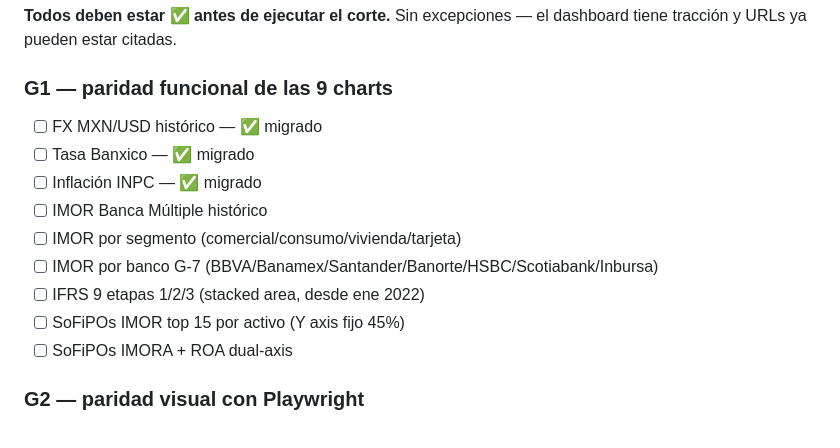
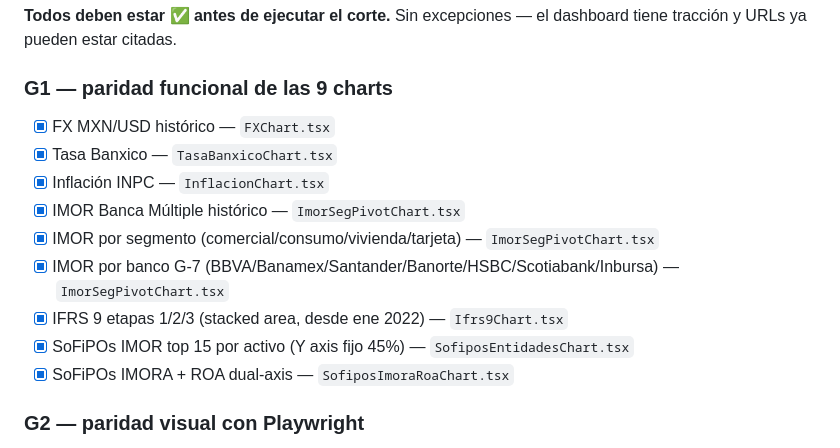
Before and after one commit to Pamela-ruiz9/sfm-monitor, a Markdown page: docs/cutover.md, the part around the change. GitHub-like rendering.

Commit message:
docs(cutover): marcar G1 completo — las 9 charts están migradas
ImorSegPivotChart cubre IMOR histórico + segmentos + banco G-7.
Doc estaba desactualizado respecto al código real.

Co-Authored-By: Claude Sonnet 4.6 <noreply@anthropic.com>

```diff
--- a/docs/cutover.md
+++ b/docs/cutover.md
@@ -17,15 +17,15 @@ Este documento define cuándo y cómo hacer el corte definitivo del dashboard le
 **Todos deben estar ✅ antes de ejecutar el corte.** Sin excepciones — el dashboard tiene tracción y URLs ya pueden estar citadas.
 
 ### G1 — paridad funcional de las 9 charts
-- [ ] FX MXN/USD histórico — ✅ migrado
-- [ ] Tasa Banxico — ✅ migrado
-- [ ] Inflación INPC — ✅ migrado
-- [ ] IMOR Banca Múltiple histórico
-- [ ] IMOR por segmento (comercial/consumo/vivienda/tarjeta)
-- [ ] IMOR por banco G-7 (BBVA/Banamex/Santander/Banorte/HSBC/Scotiabank/Inbursa)
-- [ ] IFRS 9 etapas 1/2/3 (stacked area, desde ene 2022)
-- [ ] SoFiPOs IMOR top 15 por activo (Y axis fijo 45%)
-- [ ] SoFiPOs IMORA + ROA dual-axis
+- [x] FX MXN/USD histórico — `FXChart.tsx`
+- [x] Tasa Banxico — `TasaBanxicoChart.tsx`
+- [x] Inflación INPC — `InflacionChart.tsx`
+- [x] IMOR Banca Múltiple histórico — `ImorSegPivotChart.tsx`
+- [x] IMOR por segmento (comercial/consumo/vivienda/tarjeta) — `ImorSegPivotChart.tsx`
+- [x] IMOR por banco G-7 (BBVA/Banamex/Santander/Banorte/HSBC/Scotiabank/Inbursa) — `ImorSegPivotChart.tsx`
+- [x] IFRS 9 etapas 1/2/3 (stacked area, desde ene 2022) — `Ifrs9Chart.tsx`
+- [x] SoFiPOs IMOR top 15 por activo (Y axis fijo 45%) — `SofiposEntidadesChart.tsx`
+- [x] SoFiPOs IMORA + ROA dual-axis — `SofiposImoraRoaChart.tsx`
 
 ### G2 — paridad visual con Playwright
 - [x] Suite Playwright corriendo en CI con `toHaveScreenshot()` — 5 baselines desktop generadas en v0.2.0-dev.1
```
